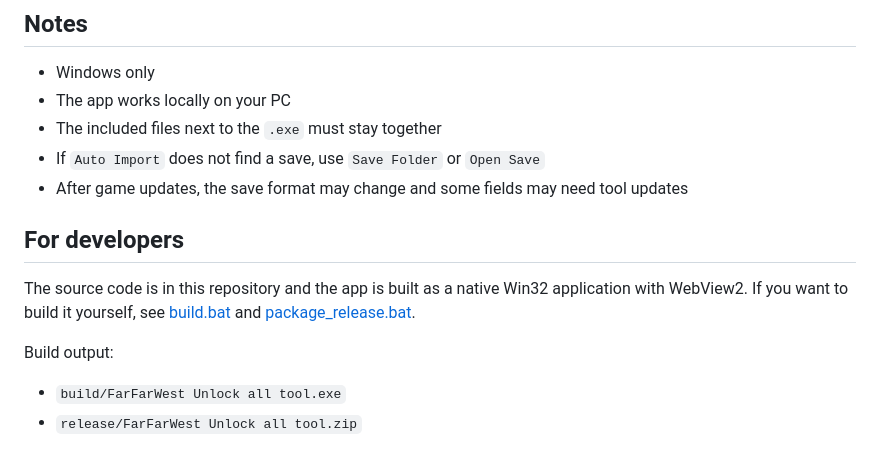
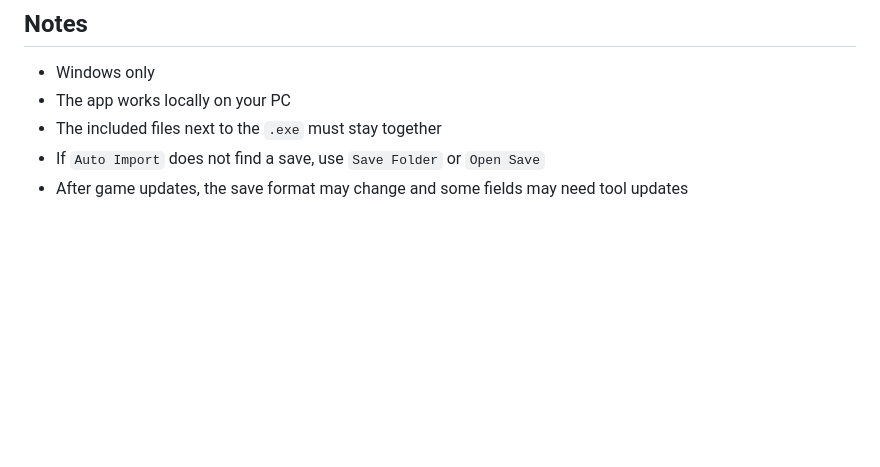
Before and after one commit to SpookyyQ/FarFarWestAccountEditor, a Markdown page: README.md, the part around the change. Rendered like a GitHub page; blank space fills up the shorter version.

Commit message:
Remove build instructions from README

```diff
--- a/README.md
+++ b/README.md
@@ -103,12 +103,3 @@ It then writes through a temporary file and replaces the original only at the en
 - The included files next to the `.exe` must stay together
 - If `Auto Import` does not find a save, use `Save Folder` or `Open Save`
 - After game updates, the save format may change and some fields may need tool updates
-
-## For developers
-
-The source code is in this repository and the app is built as a native Win32 application with WebView2. If you want to build it yourself, see [build.bat](build.bat) and [package_release.bat](package_release.bat).
-
-Build output:
-
-- `build/FarFarWest Unlock all tool.exe`
-- `release/FarFarWest Unlock all tool.zip`
```
